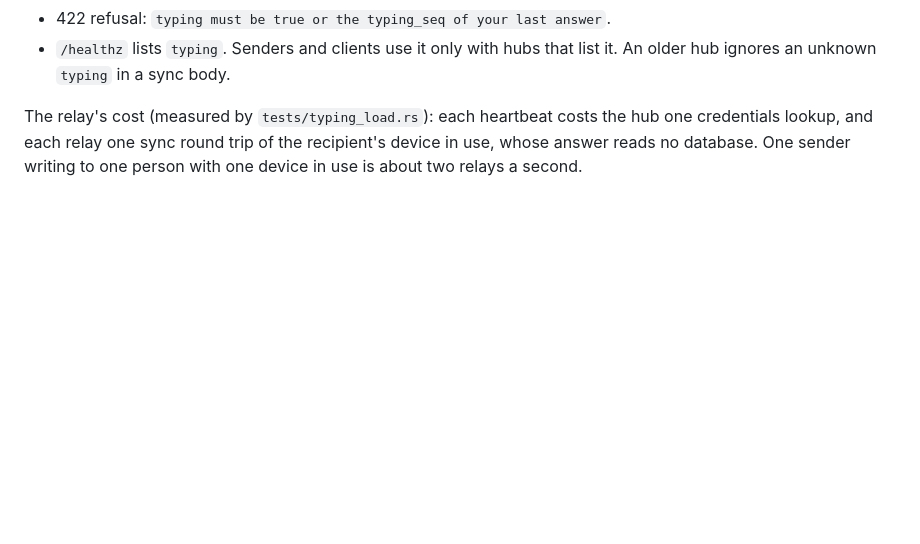
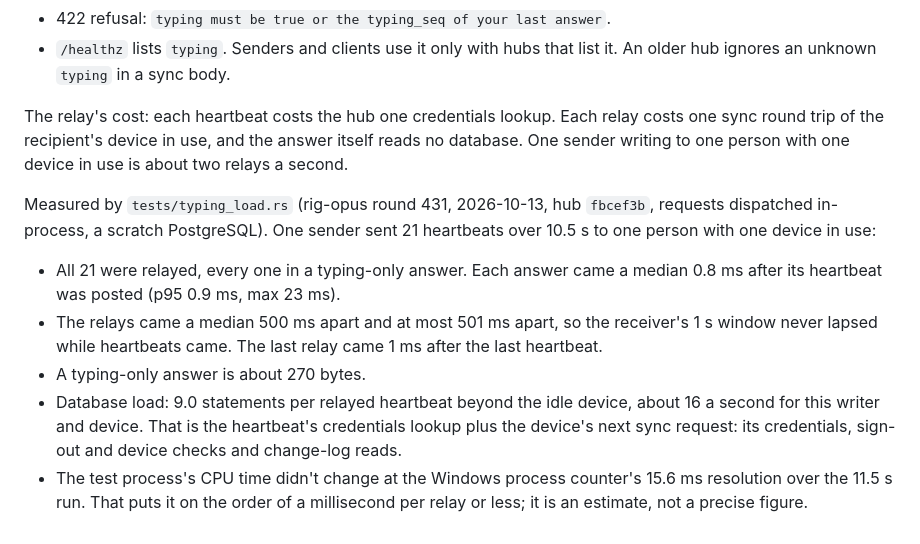
Before and after one commit to Maurdekye/orgtree-mailhub, a Markdown page: docs/v2-additions.md, the part around the change. GitHub-like rendering; blank space fills up the shorter version.

Commit message:
Docs: the typing relay's measured cost
rig-opus round 431 (tests/typing_load.rs at fbcef3b): every heartbeat relayed typing-only, median 0.8 ms; relays 500 ms apart (max 501); about 270 bytes per answer; 9.0 database statements per relayed heartbeat beyond idle; CPU below the process counter's 15.6 ms resolution for the run.

Co-Authored-By: Claude Opus 5.5 <noreply@anthropic.com>

```diff
--- a/docs/v2-additions.md
+++ b/docs/v2-additions.md
@@ -791,7 +791,27 @@ and the mark to send back:
 - `/healthz` lists `typing`. Senders and clients use it only with hubs that
   list it. An older hub ignores an unknown `typing` in a sync body.
 
-The relay's cost (measured by `tests/typing_load.rs`): each heartbeat costs
-the hub one credentials lookup, and each relay one sync round trip of the
-recipient's device in use, whose answer reads no database. One sender
-writing to one person with one device in use is about two relays a second.
+The relay's cost: each heartbeat costs the hub one credentials lookup. Each
+relay costs one sync round trip of the recipient's device in use, and the
+answer itself reads no database. One sender writing to one person with one
+device in use is about two relays a second.
+
+Measured by `tests/typing_load.rs` (rig-opus round 431, 2026-10-13, hub
+`fbcef3b`, requests dispatched in-process, a scratch PostgreSQL). One
+sender sent 21 heartbeats over 10.5 s to one person with one device in
+use:
+
+- All 21 were relayed, every one in a typing-only answer. Each answer came a
+  median 0.8 ms after its heartbeat was posted (p95 0.9 ms, max 23 ms).
+- The relays came a median 500 ms apart and at most 501 ms apart, so the
+  receiver's 1 s window never lapsed while heartbeats came. The last relay
+  came 1 ms after the last heartbeat.
+- A typing-only answer is about 270 bytes.
+- Database load: 9.0 statements per relayed heartbeat beyond the idle device,
+  about 16 a second for this writer and device. That is the heartbeat's
+  credentials lookup plus the device's next sync request: its credentials,
+  sign-out and device checks and change-log reads.
+- The test process's CPU time didn't change at the Windows process
+  counter's 15.6 ms resolution over the 11.5 s run. That puts it on the
+  order of a millisecond per relay or less; it is an estimate, not a
+  precise figure.
```
